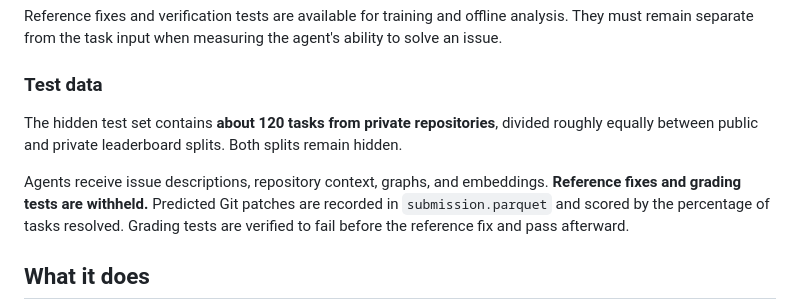
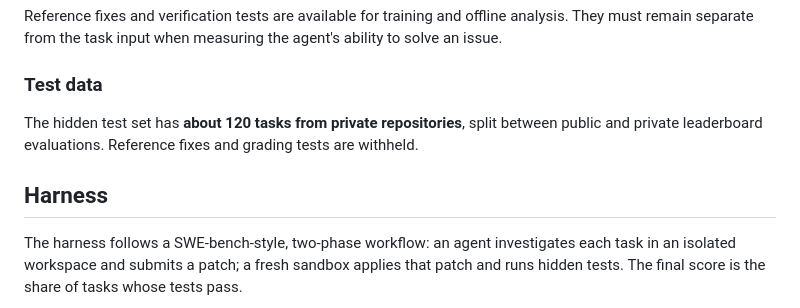
Before and after one commit to rishaviitd/kaggle.gemma.coding.agent, a Markdown page: README.md, the part around one of its changes. Rendered like a GitHub page.

Commit message:
Add concise competition harness overview

```diff
--- a/README.md
+++ b/README.md
@@ -52,9 +52,9 @@ Reference fixes and verification tests are available for training and offline an
 
 ### Test data
 
-The hidden test set contains **about 120 tasks from private repositories**, divided roughly equally between public and private leaderboard splits. Both splits remain hidden.
+The hidden test set has **about 120 tasks from private repositories**, split between public and private leaderboard evaluations. Reference fixes and grading tests are withheld.
 
-Agents receive issue descriptions, repository context, graphs, and embeddings. **Reference fixes and grading tests are withheld.** Predicted Git patches are recorded in `submission.parquet` and scored by the percentage of tasks resolved. Grading tests are verified to fail before the reference fix and pass afterward.
+## Harness
 
-## What it does
+The harness follows a SWE-bench-style, two-phase workflow: an agent investigates each task in an isolated workspace and submits a patch; a fresh sandbox applies that patch and runs hidden tests. The final score is the share of tasks whose tests pass.
 
```
Also changed, not shown: other parts of README.md (+10 -5 lines).
